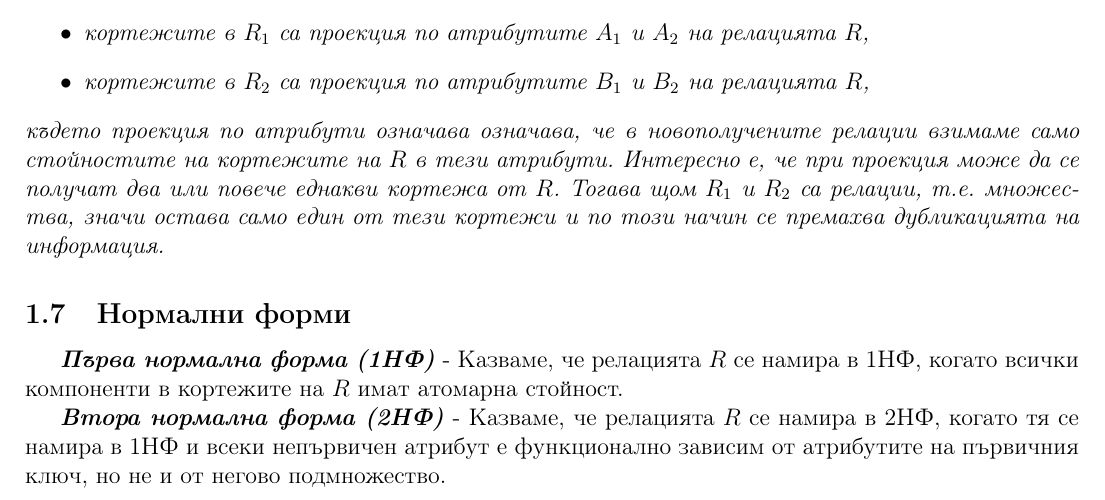
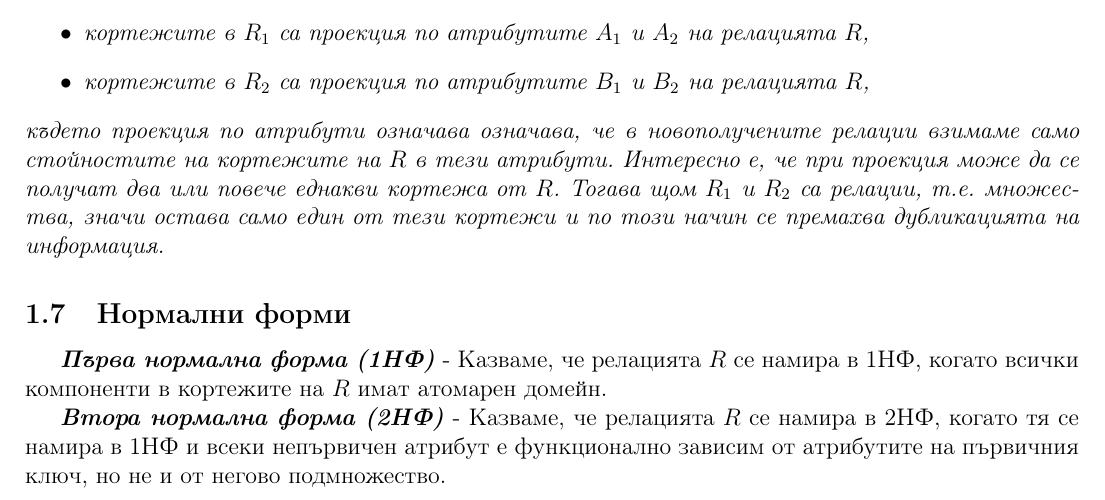
Before and after one commit to kosyonikolov/FinalStupidty2021, a LaTeX document (10/db_normal_forms.tex): part of page 4 of 6, cut so that both start at the same text. Compiled offline with pdfLaTeX.

Commit message:
Small fix

```diff
--- a/10/db_normal_forms.tex
+++ b/10/db_normal_forms.tex
@@ -143,7 +143,7 @@
 
 \subsection{Нормални форми}
 
-\textbf{\textit{Първа нормална форма (1НФ)}} - Казваме, че релацията $R$ се намира в 1НФ, когато всички компоненти в кортежите на $R$ имат атомарна стойност.
+\textbf{\textit{Първа нормална форма (1НФ)}} - Казваме, че релацията $R$ се намира в 1НФ, когато всички компоненти в кортежите на $R$ имат атомарен домейн.
 
 \textbf{\textit{Втора нормална форма (2НФ)}} - Казваме, че релацията $R$ се намира в 2НФ, когато тя се намира в 1НФ и всеки непървичен атрибут е функционално зависим от атрибутите на първичния ключ, но не и от негово подмножество.
 
```
